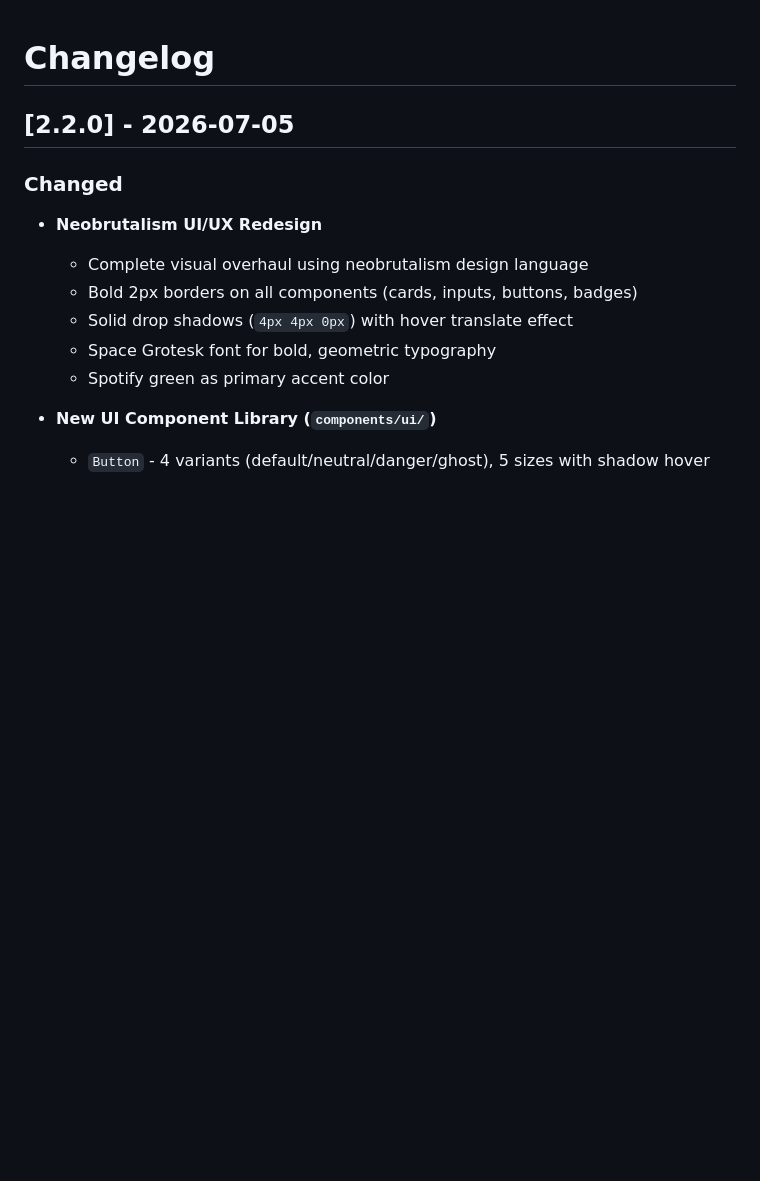
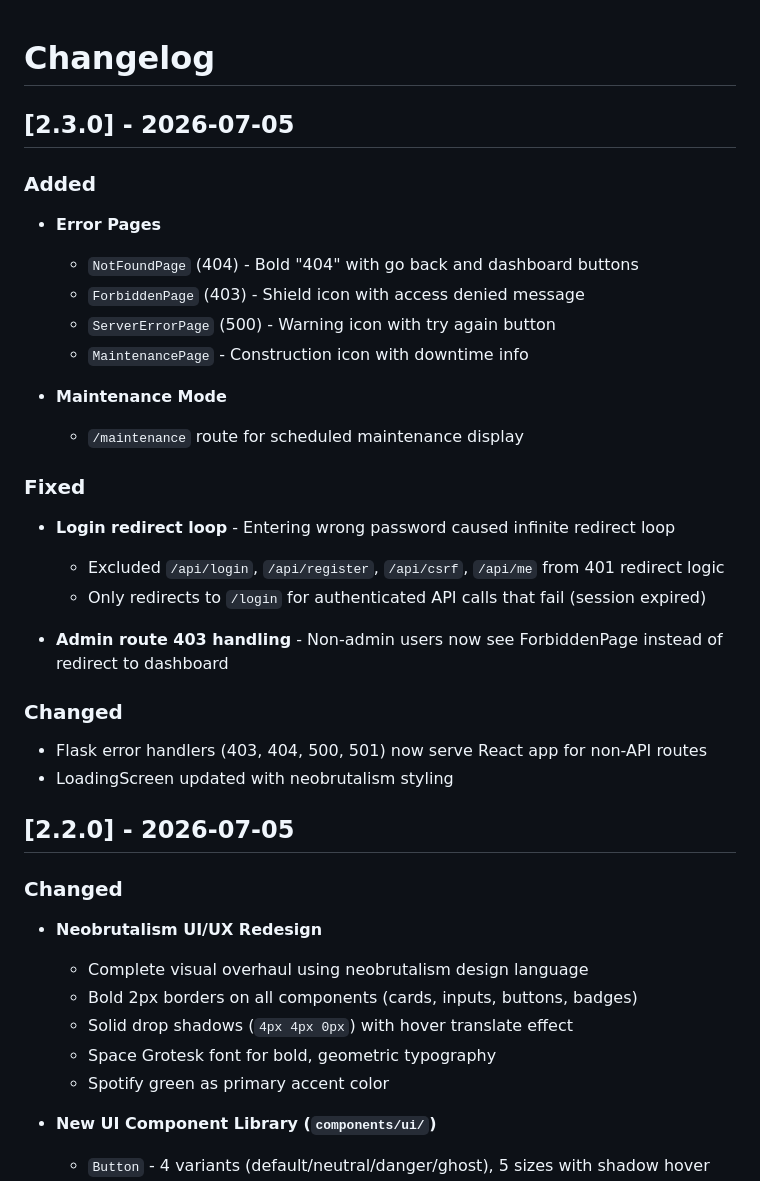
Before and after one commit to jojixyz666/spotdl-web, a Markdown page: CHANGELOG.md, the part around the change. GitHub-like rendering; blank space fills up the shorter version.

Commit message:
docs: update CHANGELOG for v2.3.0 error pages and login loop fix

```diff
--- a/CHANGELOG.md
+++ b/CHANGELOG.md
@@ -1,4 +1,30 @@
 # Changelog
+
+## [2.3.0] - 2026-07-05
+
+### Added
+
+- **Error Pages**
+  - `NotFoundPage` (404) - Bold "404" with go back and dashboard buttons
+  - `ForbiddenPage` (403) - Shield icon with access denied message
+  - `ServerErrorPage` (500) - Warning icon with try again button
+  - `MaintenancePage` - Construction icon with downtime info
+
+- **Maintenance Mode**
+  - `/maintenance` route for scheduled maintenance display
+
+### Fixed
+
+- **Login redirect loop** - Entering wrong password caused infinite redirect loop
+  - Excluded `/api/login`, `/api/register`, `/api/csrf`, `/api/me` from 401 redirect logic
+  - Only redirects to `/login` for authenticated API calls that fail (session expired)
+
+- **Admin route 403 handling** - Non-admin users now see ForbiddenPage instead of redirect to dashboard
+
+### Changed
+
+- Flask error handlers (403, 404, 500, 501) now serve React app for non-API routes
+- LoadingScreen updated with neobrutalism styling
 
 ## [2.2.0] - 2026-07-05
 
```
